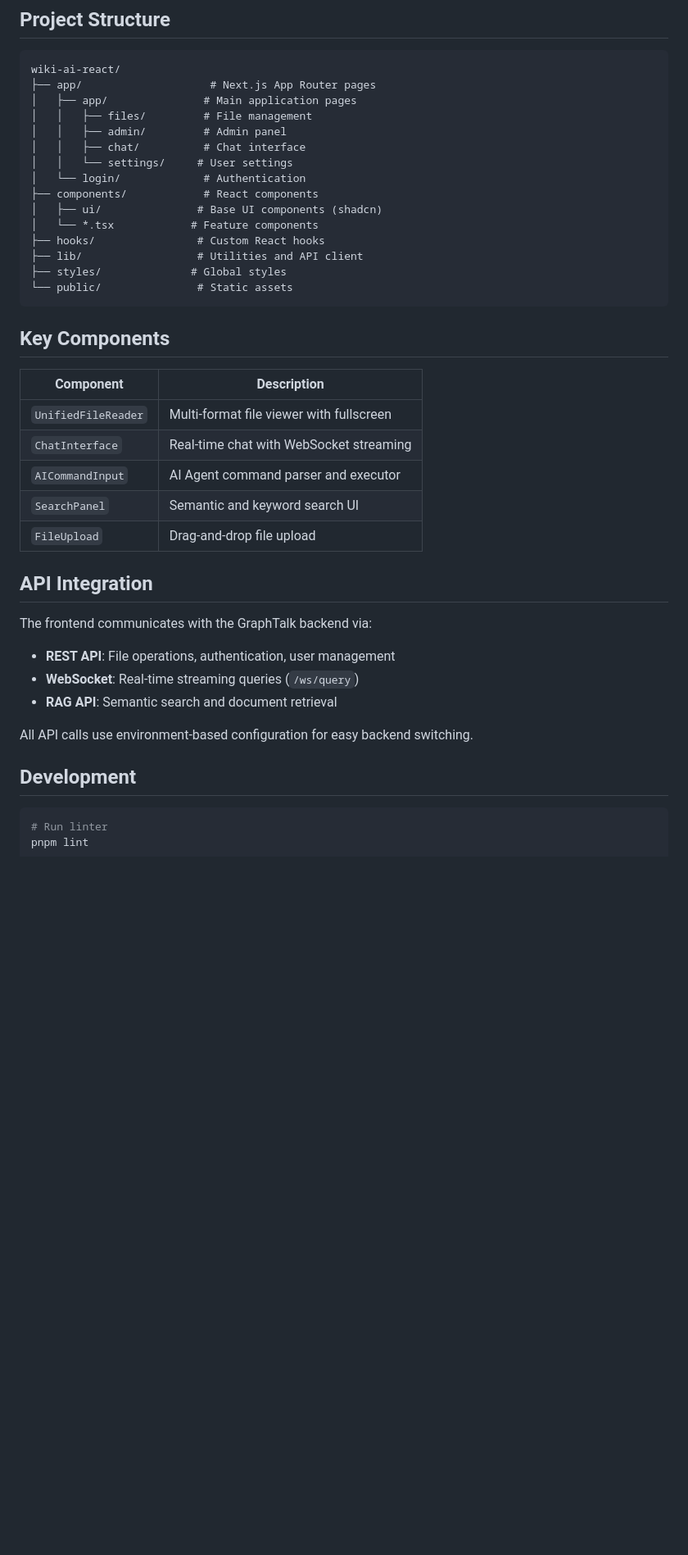
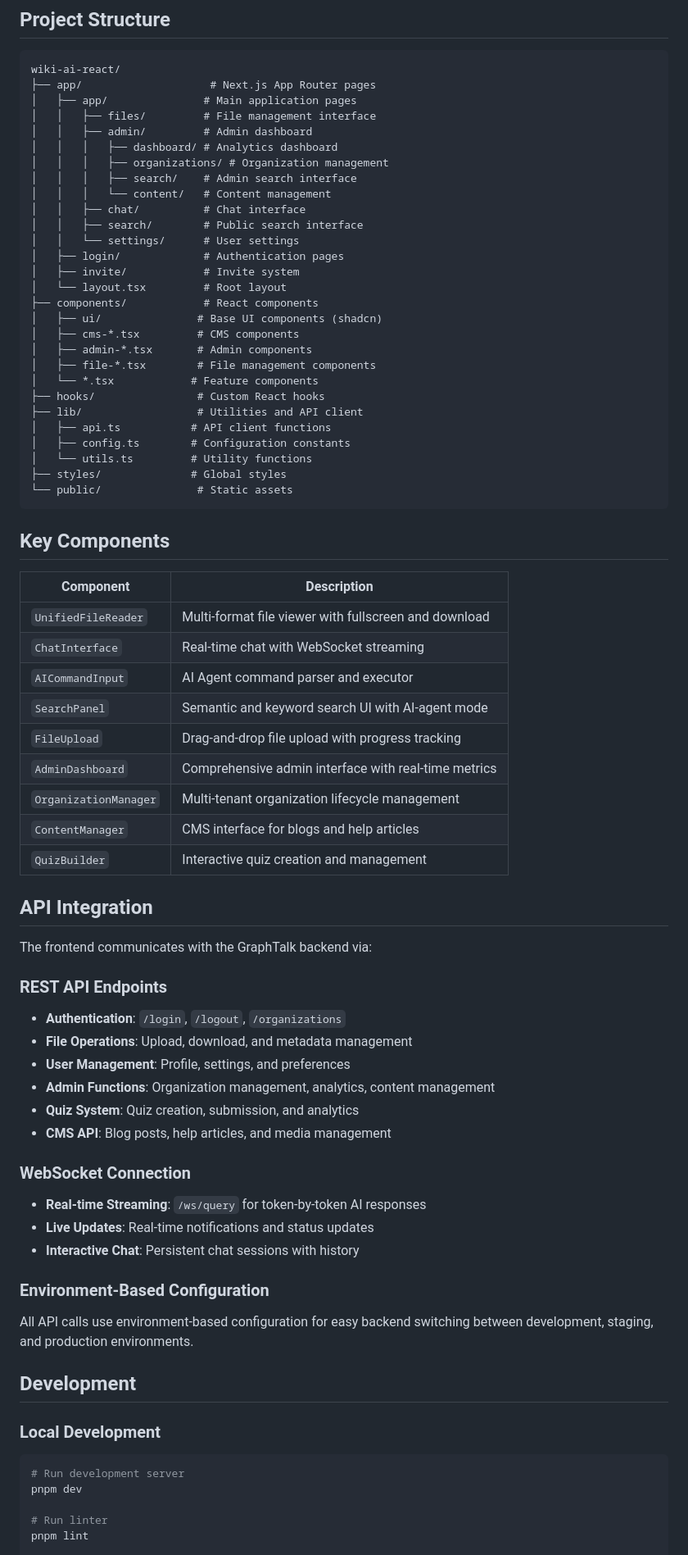
Before and after one commit to Wafflelover404/wiki-ai-react, a Markdown page: README.md, the part around one of its changes. Shown at 82% size. Drawn GitHub-style; blank space fills up the shorter version.

````diff
--- a/README.md
+++ b/README.md
@@ -114,16 +199,29 @@ Features include fullscreen mode and download functionality.
 wiki-ai-react/
 ├── app/                    # Next.js App Router pages
 │   ├── app/               # Main application pages
-│   │   ├── files/         # File management
-│   │   ├── admin/         # Admin panel
+│   │   ├── files/         # File management interface
+│   │   ├── admin/         # Admin dashboard
+│   │   │   ├── dashboard/ # Analytics dashboard
+│   │   │   ├── organizations/ # Organization management
+│   │   │   ├── search/    # Admin search interface
+│   │   │   └── content/   # Content management
 │   │   ├── chat/          # Chat interface
-│   │   └── settings/     # User settings
-│   └── login/             # Authentication
+│   │   ├── search/        # Public search interface
+│   │   └── settings/      # User settings
+│   ├── login/             # Authentication pages
+│   ├── invite/            # Invite system
+│   └── layout.tsx         # Root layout
 ├── components/            # React components
 │   ├── ui/               # Base UI components (shadcn)
+│   ├── cms-*.tsx         # CMS components
+│   ├── admin-*.tsx       # Admin components
+│   ├── file-*.tsx        # File management components
 │   └── *.tsx            # Feature components
 ├── hooks/                # Custom React hooks
 ├── lib/                  # Utilities and API client
+│   ├── api.ts           # API client functions
+│   ├── config.ts        # Configuration constants
+│   └── utils.ts         # Utility functions
 ├── styles/              # Global styles
 └── public/               # Static assets
 ```
@@ -132,25 +230,44 @@ wiki-ai-react/
 
 | Component | Description |
 |-----------|-------------|
-| `UnifiedFileReader` | Multi-format file viewer with fullscreen |
+| `UnifiedFileReader` | Multi-format file viewer with fullscreen and download |
 | `ChatInterface` | Real-time chat with WebSocket streaming |
 | `AICommandInput` | AI Agent command parser and executor |
-| `SearchPanel` | Semantic and keyword search UI |
-| `FileUpload` | Drag-and-drop file upload |
+| `SearchPanel` | Semantic and keyword search UI with AI-agent mode |
+| `FileUpload` | Drag-and-drop file upload with progress tracking |
+| `AdminDashboard` | Comprehensive admin interface with real-time metrics |
+| `OrganizationManager` | Multi-tenant organization lifecycle management |
+| `ContentManager` | CMS interface for blogs and help articles |
+| `QuizBuilder` | Interactive quiz creation and management |
 
 ## API Integration
 
 The frontend communicates with the GraphTalk backend via:
 
-- **REST API**: File operations, authentication, user management
-- **WebSocket**: Real-time streaming queries (`/ws/query`)
-- **RAG API**: Semantic search and document retrieval
+### REST API Endpoints
+- **Authentication**: `/login`, `/logout`, `/organizations`
+- **File Operations**: Upload, download, and metadata management
+- **User Management**: Profile, settings, and preferences
+- **Admin Functions**: Organization management, analytics, content management
+- **Quiz System**: Quiz creation, submission, and analytics
+- **CMS API**: Blog posts, help articles, and media management
 
-All API calls use environment-based configuration for easy backend switching.
+### WebSocket Connection
+- **Real-time Streaming**: `/ws/query` for token-by-token AI responses
+- **Live Updates**: Real-time notifications and status updates
+- **Interactive Chat**: Persistent chat sessions with history
+
+### Environment-Based Configuration
+All API calls use environment-based configuration for easy backend switching between development, staging, and production environments.
 
 ## Development
 
+### Local Development
+
 ```bash
+# Run development server
+pnpm dev
+
 # Run linter
 pnpm lint
 
````
Also changed, not shown: other parts of README.md (+168 -30 lines), README.ru.md (added, +343 -0 lines).
